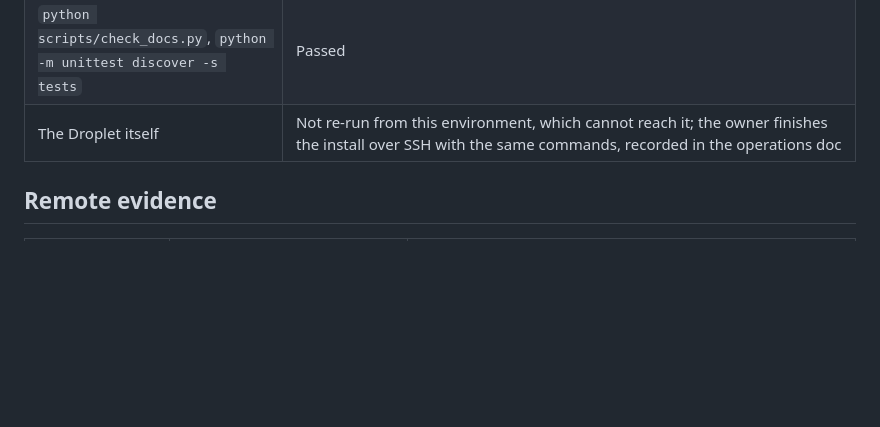
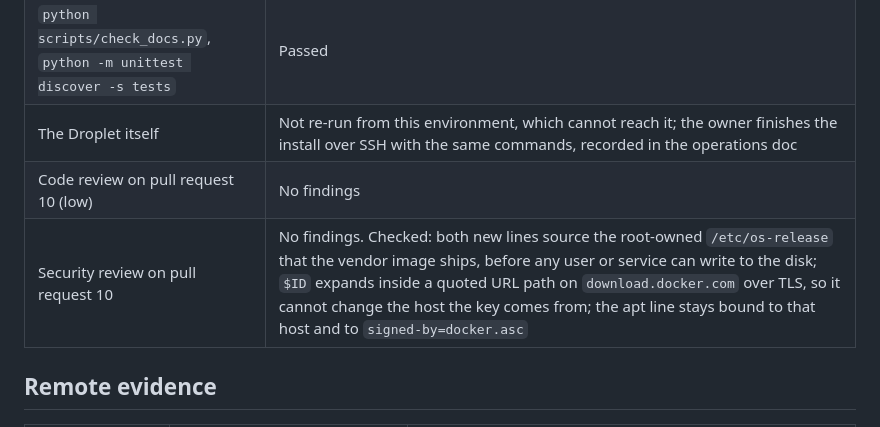
Before and after one commit to abenamer/nycmsa, a Markdown page: docs/self-audit.md, the part around the change. Drawn GitHub-style; blank space fills up the shorter version.

Commit message:
Record the reviews of pull request 10
Co-Authored-By: Claude Fable 5.1 <noreply@anthropic.com>

```diff
--- a/docs/self-audit.md
+++ b/docs/self-audit.md
@@ -240,6 +240,8 @@ from `/etc/os-release`, so either system gets the right repository.
 | `deploy/cloud-init.yaml` | Parses as YAML; the repository line expands to `https://download.docker.com/linux/debian trixie stable` on a Debian 13 `/etc/os-release` and `.../linux/ubuntu noble stable` on an Ubuntu 24.04 one (checked with a shell on sample files) |
 | `python scripts/check_docs.py`, `python -m unittest discover -s tests` | Passed |
 | The Droplet itself | Not re-run from this environment, which cannot reach it; the owner finishes the install over SSH with the same commands, recorded in the operations doc |
+| Code review on pull request 10 (low) | No findings |
+| Security review on pull request 10 | No findings. Checked: both new lines source the root-owned `/etc/os-release` that the vendor image ships, before any user or service can write to the disk; `$ID` expands inside a quoted URL path on `download.docker.com` over TLS, so it cannot change the host the key comes from; the apt line stays bound to that host and to `signed-by=docker.asc` |
 
 ## Remote evidence
 
```
